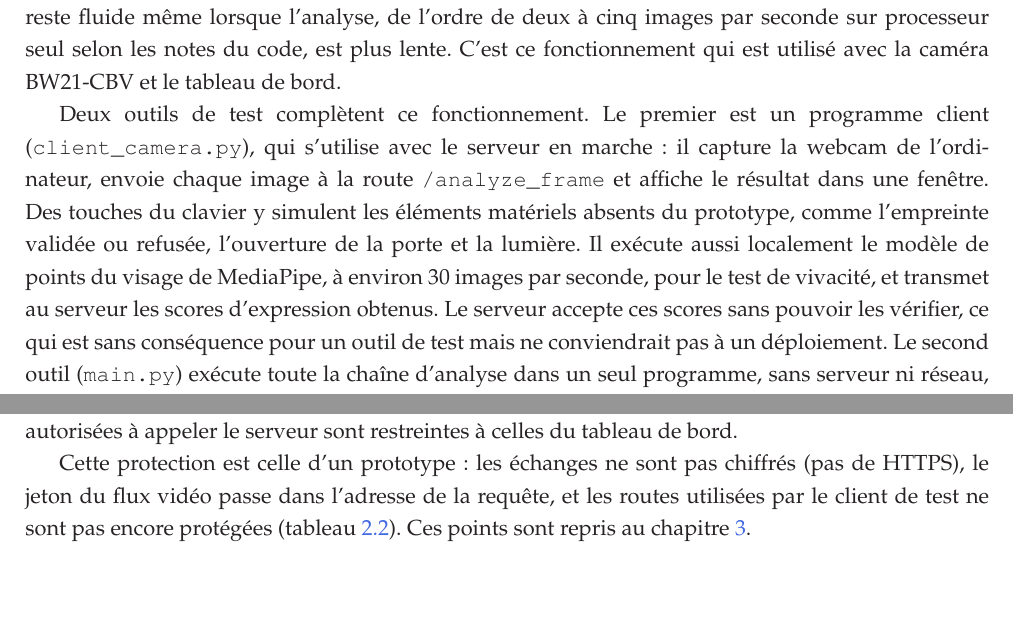
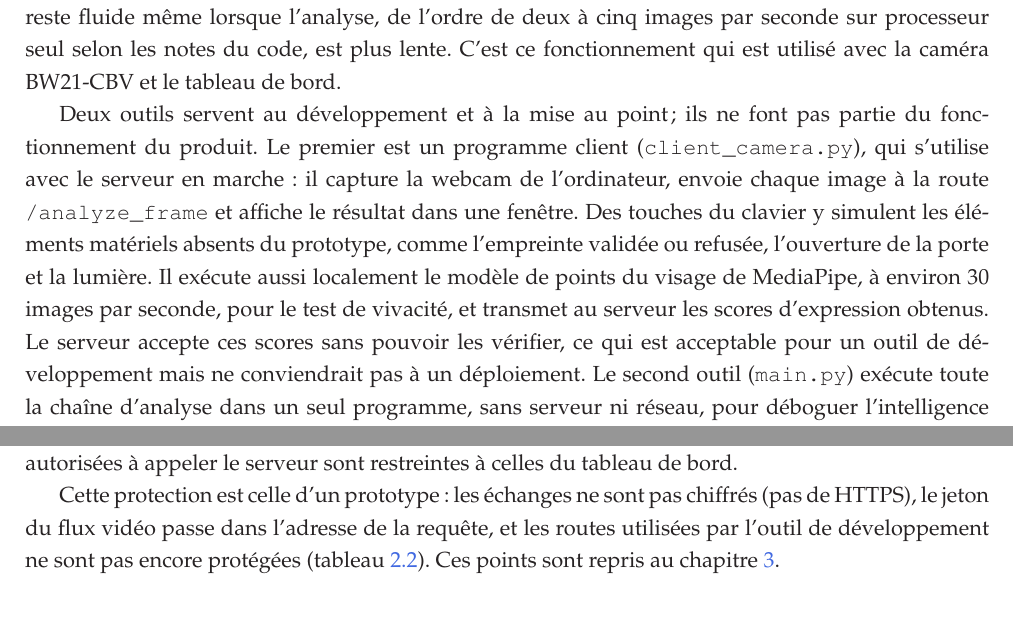
Before and after one commit to hantanHugues/Projet-de-vision-par-ordinateur---premi-re-version-stable-de-renaissance-faciale-d-intru-, a LaTeX document (memoire/memoire.tex, which reads memoire/2-partie/1-fichier.tex): two parts of pages 23 and 25 of 40, joined at a grey line, cut so that both start at the same text. Compiled offline with pdfLaTeX.

Commit message:
Chapitre 2 : précise que le client et main.py sont des outils de développement
Co-Authored-By: Claude Sonnet 5.5 <noreply@anthropic.com>
Claude-Session: https://claude.ai/code/session_01KmXJa1iZhnGo3Sq6q2bVcr

```diff
--- a/memoire/2-partie/1-fichier.tex
+++ b/memoire/2-partie/1-fichier.tex
@@ -97,7 +97,7 @@ Le serveur est une application Python bâtie avec FastAPI~\cite{fastapi_docs}. I
 
 En fonctionnement normal, le serveur va chercher lui-même les images. Un gestionnaire de caméras ouvre chaque source (USB, flux MJPEG ou RTSP) dans un fil d'exécution distinct et dépose les images dans une file d'attente de quatre places. Un seul fil d'analyse consomme cette file. Si elle est pleine, l'image est abandonnée : le retard ne s'accumule donc pas. Chaque caméra possède son propre suiveur, et les identifiants d'individus sont préfixés par le nom de la caméra, de sorte que deux caméras n'attribuent jamais le même identifiant à deux personnes. Le dessin des boîtes et des noms est fait à la cadence de la caméra, avec les dernières annotations calculées, si bien que la vidéo reste fluide même lorsque l'analyse, de l'ordre de deux à cinq images par seconde sur processeur seul selon les notes du code, est plus lente. C'est ce fonctionnement qui est utilisé avec la caméra BW21-CBV et le tableau de bord.
 
-Deux outils de test complètent ce fonctionnement. Le premier est un programme client (\texttt{client\_camera.py}), qui s'utilise avec le serveur en marche : il capture la webcam de l'ordinateur, envoie chaque image à la route \texttt{/analyze\_frame} et affiche le résultat dans une fenêtre. Des touches du clavier y simulent les éléments matériels absents du prototype, comme l'empreinte validée ou refusée, l'ouverture de la porte et la lumière. Il exécute aussi localement le modèle de points du visage de MediaPipe, à environ 30 images par seconde, pour le test de vivacité, et transmet au serveur les scores d'expression obtenus. Le serveur accepte ces scores sans pouvoir les vérifier, ce qui est sans conséquence pour un outil de test mais ne conviendrait pas à un déploiement. Le second outil (\texttt{main.py}) exécute toute la chaîne d'analyse dans un seul programme, sans serveur ni réseau, pour déboguer l'intelligence artificielle seule ; il ne comprend ni authentification multifacteur, ni test de vivacité, ni actionneurs.
+Deux outils servent au développement et à la mise au point ; ils ne font pas partie du fonctionnement du produit. Le premier est un programme client (\texttt{client\_camera.py}), qui s'utilise avec le serveur en marche : il capture la webcam de l'ordinateur, envoie chaque image à la route \texttt{/analyze\_frame} et affiche le résultat dans une fenêtre. Des touches du clavier y simulent les éléments matériels absents du prototype, comme l'empreinte validée ou refusée, l'ouverture de la porte et la lumière. Il exécute aussi localement le modèle de points du visage de MediaPipe, à environ 30 images par seconde, pour le test de vivacité, et transmet au serveur les scores d'expression obtenus. Le serveur accepte ces scores sans pouvoir les vérifier, ce qui est acceptable pour un outil de développement mais ne conviendrait pas à un déploiement. Le second outil (\texttt{main.py}) exécute toute la chaîne d'analyse dans un seul programme, sans serveur ni réseau, pour déboguer l'intelligence artificielle seule ; il ne comprend ni authentification multifacteur, ni test de vivacité, ni actionneurs.
 
 \begin{table}[H]
 \centering
@@ -132,7 +132,7 @@ Le tableau de bord est une application de bureau développée avec Electron~\cit
 
 Le tableau de bord est couplé au serveur à la manière d'un appareil domestique. Au premier lancement, le serveur tire au hasard un code à six chiffres et l'affiche dans son propre terminal. L'utilisateur le saisit dans le tableau de bord. Le code est valable cinq minutes et limité à cinq essais. Le serveur renvoie alors un jeton aléatoire opaque, valable trente jours, que l'application conserve chiffré par le système d'exploitation. Vingt-cinq routes exigent ce jeton : la configuration, le journal, les profils, les caméras, les actionneurs et les flux vidéo, où il passe dans l'adresse de la requête. Les origines autorisées à appeler le serveur sont restreintes à celles du tableau de bord.
 
-Cette protection est celle d'un prototype : les échanges ne sont pas chiffrés (pas de HTTPS), le jeton du flux vidéo passe dans l'adresse de la requête, et les routes utilisées par le client de test ne sont pas encore protégées (tableau~\ref{tab:routes}). Ces points sont repris au chapitre~\ref{chap:3}.
+Cette protection est celle d'un prototype : les échanges ne sont pas chiffrés (pas de HTTPS), le jeton du flux vidéo passe dans l'adresse de la requête, et les routes utilisées par l'outil de développement ne sont pas encore protégées (tableau~\ref{tab:routes}). Ces points sont repris au chapitre~\ref{chap:3}.
 
 \section{Pipeline de traitement par intelligence artificielle}
 
```
Also changed, not shown: memoire/2-partie/1-fichier.tex (4 more changed lines), 1 other file.
